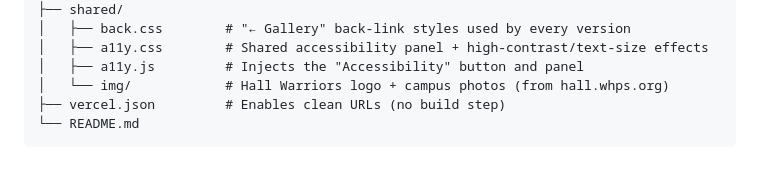
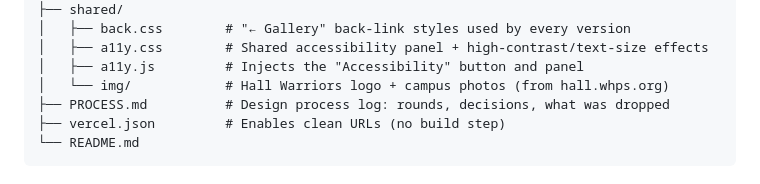
Before and after one commit to neilpandya01/hw1-dbs, a Markdown page: README.md, the part around the change. Rendered like a GitHub page.

Commit message:
adding PROCESS.md
Co-Authored-By: Claude Opus 5.5 <noreply@anthropic.com>

````diff
--- a/README.md
+++ b/README.md
@@ -39,6 +39,7 @@ Repository layout:
 │   ├── a11y.css        # Shared accessibility panel + high-contrast/text-size effects
 │   ├── a11y.js         # Injects the "Accessibility" button and panel
 │   └── img/            # Hall Warriors logo + campus photos (from hall.whps.org)
+├── PROCESS.md          # Design process log: rounds, decisions, what was dropped
 ├── vercel.json         # Enables clean URLs (no build step)
 └── README.md
 ```
````
Also changed, not shown: PROCESS.md (added, +73 -0 lines).
